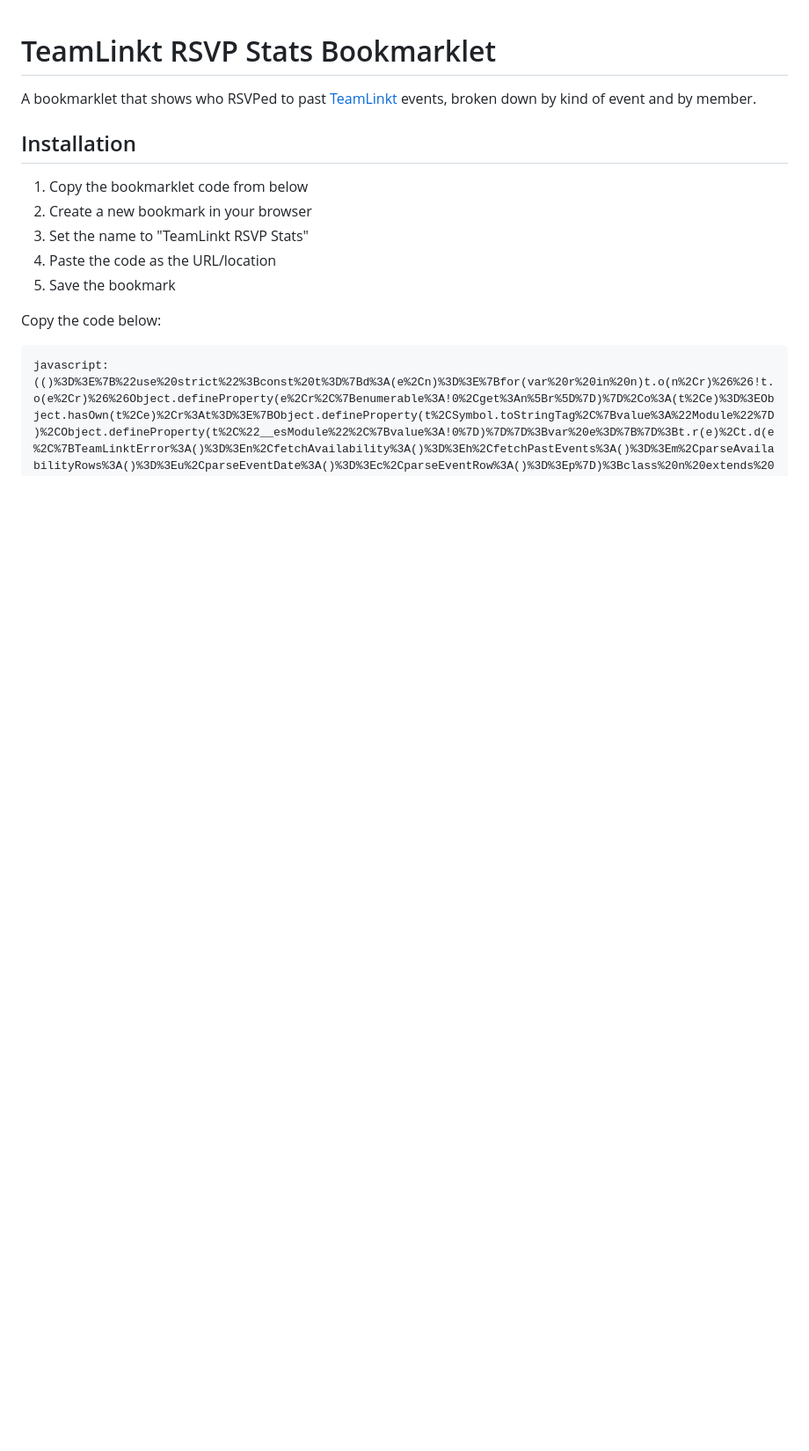
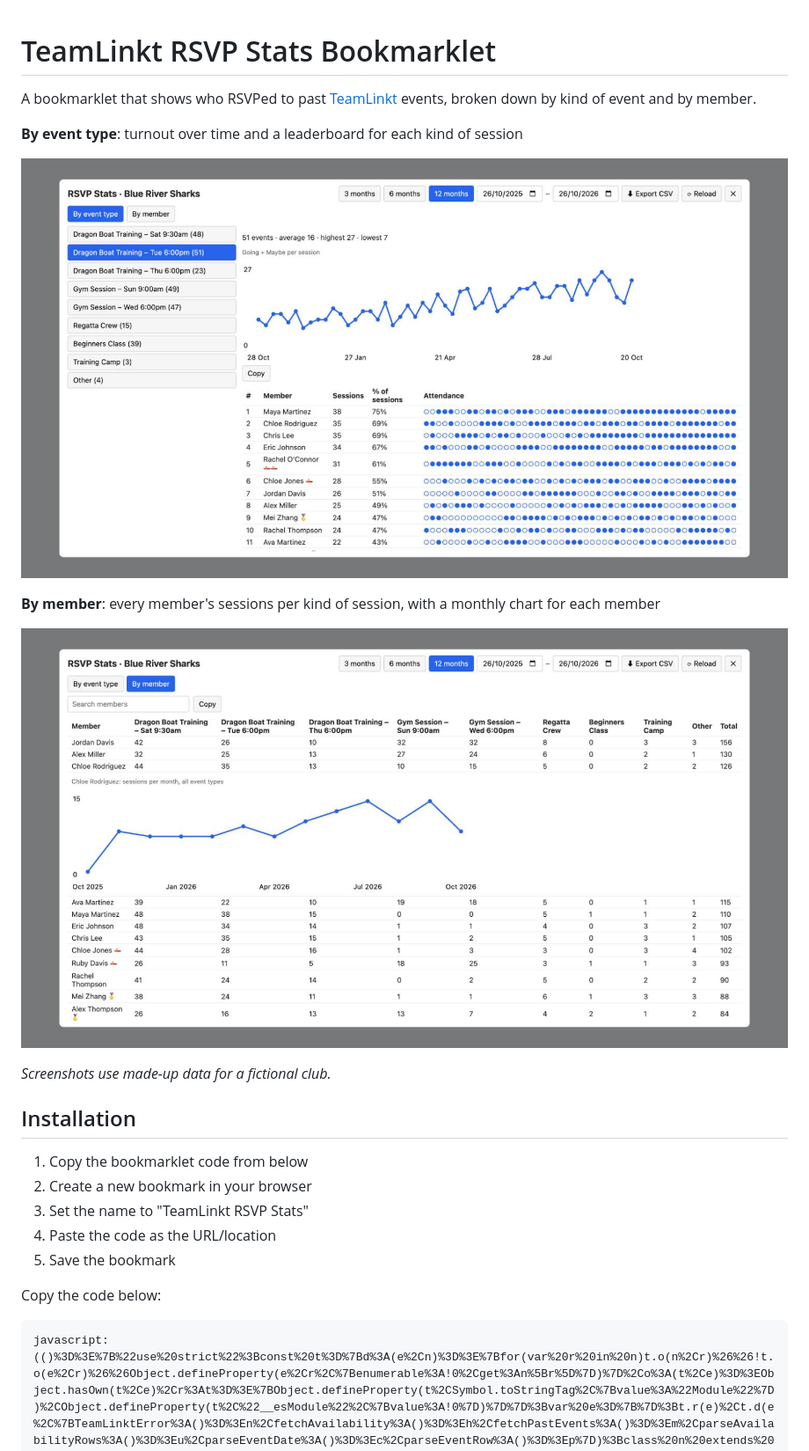
Before and after one commit to lukesleeman/teamlinkt-rsvp-stats-bookmarklet, a Markdown page: README.md, the part around one of its changes. Shown at 88% size. GitHub-like rendering; pictures changed too: docs/screenshots/by-event-type.jpg (added), docs/screenshots/by-member.jpg (added); blank space fills up the shorter version.

```diff
--- a/README.md
+++ b/README.md
@@ -1,6 +1,16 @@
 # TeamLinkt RSVP Stats Bookmarklet
 
 A bookmarklet that shows who RSVPed to past [TeamLinkt](https://app.teamlinkt.com/) events, broken down by kind of event and by member.
+
+**By event type**: turnout over time and a leaderboard for each kind of session
+
+![The By event type tab: a turnout chart for Tuesday training rising over the year, and a leaderboard with an attendance strip](docs/screenshots/by-event-type.jpg)
+
+**By member**: every member's sessions per kind of session, with a monthly chart for each member
+
+![The By member tab: a searchable table of members with a monthly chart open for one of them](docs/screenshots/by-member.jpg)
+
+*Screenshots use made-up data for a fictional club.*
 
 ## Installation
 
```
Also changed, not shown: other parts of README.md (+6 -0 lines), 2 other files.
